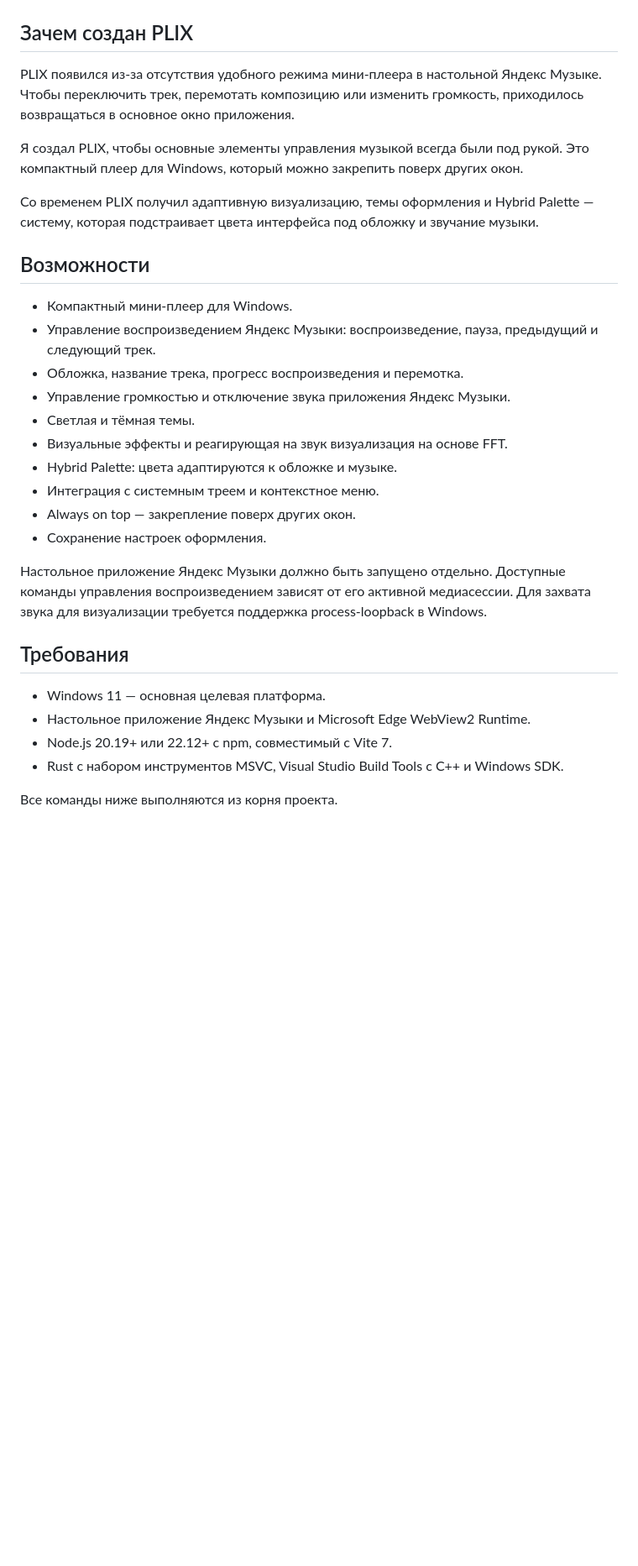
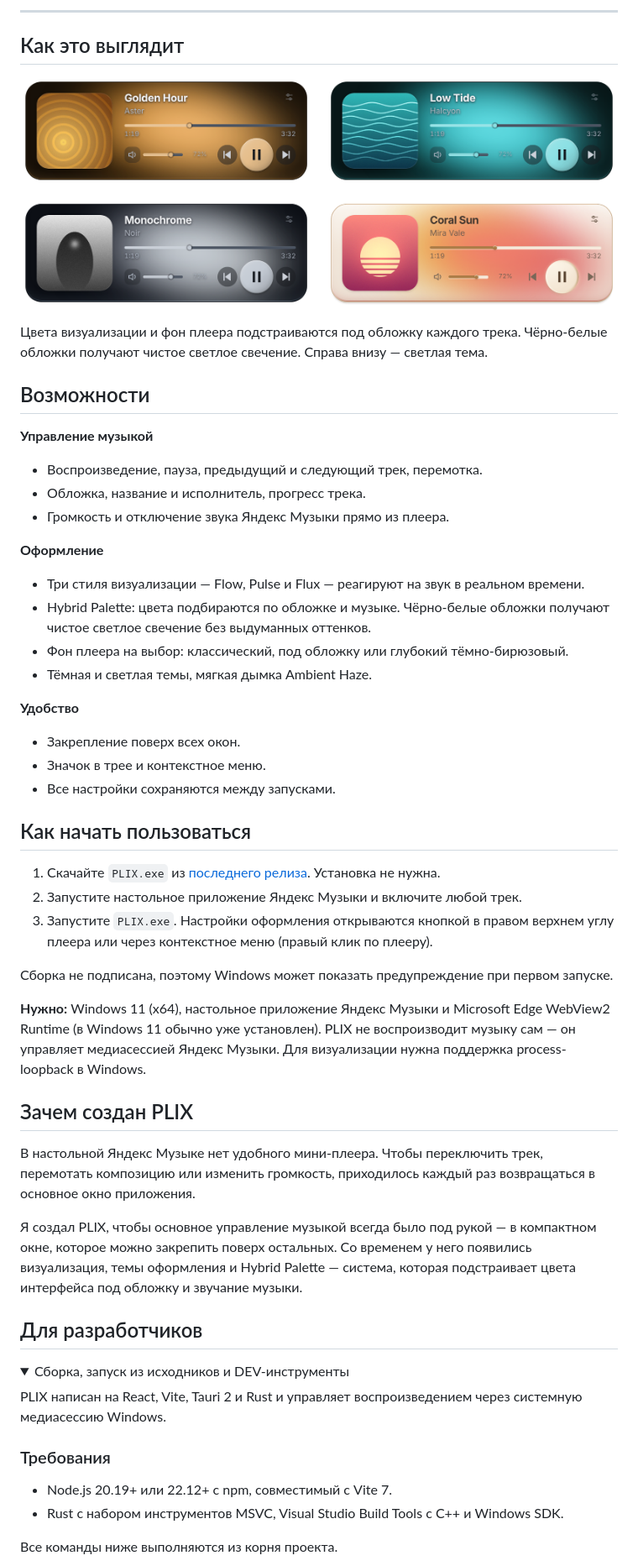
Before and after one commit to karlenlabs/PLIX, a Markdown page: README.md, the part around one of its changes. Shown at 84% size. Rendered like a GitHub page; pictures changed too: assets/readme/plix-gallery.png (added); folded sections open; blank space fills up the shorter version.

Commit message:
README: demo gif and gallery

```diff
--- a/README.md
+++ b/README.md
@@ -7,43 +22,68 @@ PLIX — компактный настольный мини-плеер для Я
+---
+
+## Как это выглядит
+
+<p align="center">
+  <img src="assets/readme/plix-gallery.png" alt="PLIX с разными обложками в тёмной и светлой темах" width="860">
+</p>
+
+Цвета визуализации и фон плеера подстраиваются под обложку каждого трека.
+Чёрно-белые обложки получают чистое светлое свечение. Справа внизу — светлая тема.
+
+## Возможности
+
+**Управление музыкой**
+- Воспроизведение, пауза, предыдущий и следующий трек, перемотка.
+- Обложка, название и исполнитель, прогресс трека.
+- Громкость и отключение звука Яндекс Музыки прямо из плеера.
+
+**Оформление**
+- Три стиля визуализации — Flow, Pulse и Flux — реагируют на звук в реальном времени.
+- Hybrid Palette: цвета подбираются по обложке и музыке. Чёрно-белые обложки
+  получают чистое светлое свечение без выдуманных оттенков.
+- Фон плеера на выбор: классический, под обложку или глубокий тёмно-бирюзовый.
+- Тёмная и светлая темы, мягкая дымка Ambient Haze.
+
+**Удобство**
+- Закрепление поверх всех окон.
+- Значок в трее и контекстное меню.
+- Все настройки сохраняются между запусками.
+
+## Как начать пользоваться
+
+1. Скачайте `PLIX.exe` из [последнего релиза](https://github.com/karlenlabs/PLIX/releases/latest). Установка не нужна.
+2. Запустите настольное приложение Яндекс Музыки и включите любой трек.
+3. Запустите `PLIX.exe`. Настройки оформления открываются кнопкой в правом
+   верхнем углу плеера или через контекстное меню (правый клик по плееру).
+
+Сборка не подписана, поэтому Windows может показать предупреждение при первом запуске.
+
+**Нужно:** Windows 11 (x64), настольное приложение Яндекс Музыки и Microsoft Edge
+WebView2 Runtime (в Windows 11 обычно уже установлен). PLIX не воспроизводит музыку
+сам — он управляет медиасессией Яндекс Музыки. Для визуализации нужна поддержка
+process-loopback в Windows.
 
 ## Зачем создан PLIX
 
-PLIX появился из-за отсутствия удобного режима
-мини-плеера в настольной Яндекс Музыке.
-Чтобы переключить трек, перемотать композицию
-или изменить громкость, приходилось возвращаться
-в основное окно приложения.
+В настольной Яндекс Музыке нет удобного мини-плеера. Чтобы переключить трек,
+перемотать композицию или изменить громкость, приходилось каждый раз
+возвращаться в основное окно приложения.
 
-Я создал PLIX, чтобы основные элементы
-управления музыкой всегда были под рукой.
-Это компактный плеер для Windows, который
-можно закрепить поверх других окон.
+Я создал PLIX, чтобы основное управление музыкой всегда было под рукой — в компактном
+окне, которое можно закрепить поверх остальных. Со временем у него появились
+визуализация, темы оформления и Hybrid Palette — система, которая подстраивает
+цвета интерфейса под обложку и звучание музыки.
 
-Со временем PLIX получил адаптивную
-визуализацию, темы оформления и Hybrid Palette —
-систему, которая подстраивает цвета интерфейса
-под обложку и звучание музыки.
+## Для разработчиков
 
-## Возможности
+<details>
+<summary>Сборка, запуск из исходников и DEV-инструменты</summary>
 
-- Компактный мини-плеер для Windows.
-- Управление воспроизведением Яндекс Музыки: воспроизведение, пауза, предыдущий и следующий трек.
-- Обложка, название трека, прогресс воспроизведения и перемотка.
-- Управление громкостью и отключение звука приложения Яндекс Музыки.
-- Светлая и тёмная темы.
-- Визуальные эффекты и реагирующая на звук визуализация на основе FFT.
-- Hybrid Palette: цвета адаптируются к обложке и музыке.
-- Интеграция с системным треем и контекстное меню.
-- Always on top — закрепление поверх других окон.
-- Сохранение настроек оформления.
+PLIX написан на React, Vite, Tauri 2 и Rust и управляет воспроизведением через
+системную медиасессию Windows.
 
-Настольное приложение Яндекс Музыки должно быть запущено отдельно. Доступные команды
-управления воспроизведением зависят от его активной медиасессии. Для захвата звука
-для визуализации требуется поддержка process-loopback в Windows.
+### Требования
 
-## Требования
-
-- Windows 11 — основная целевая платформа.
-- Настольное приложение Яндекс Музыки и Microsoft Edge WebView2 Runtime.
 - Node.js 20.19+ или 22.12+ с npm, совместимый с Vite 7.
 - Rust с набором инструментов MSVC, Visual Studio Build Tools с C++ и Windows SDK.
 
```
Also changed, not shown: other parts of README.md (+62 -25 lines), 1 other file.
